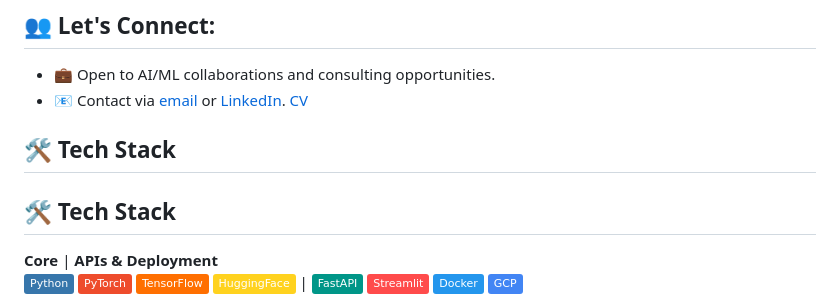
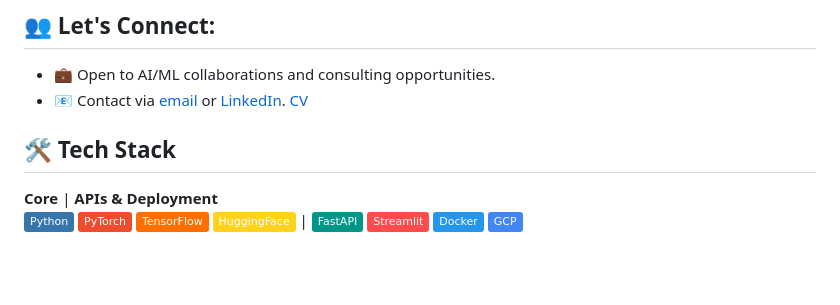
Before and after one commit to othnielObasi/othnielObasi, a Markdown page: README.md, the part around the change. Drawn GitHub-style; badges without logos; blank space fills up the shorter version.

```diff
--- a/README.md
+++ b/README.md
@@ -47,8 +47,6 @@
 
  ## 🛠️ Tech Stack
 
-## 🛠️ Tech Stack
-
 **Core** | **APIs & Deployment**
 ![Python](https://img.shields.io/badge/-Python-3776AB?logo=python&logoColor=white)
 ![PyTorch](https://img.shields.io/badge/-PyTorch-EE4C2C?logo=pytorch&logoColor=white)
```
